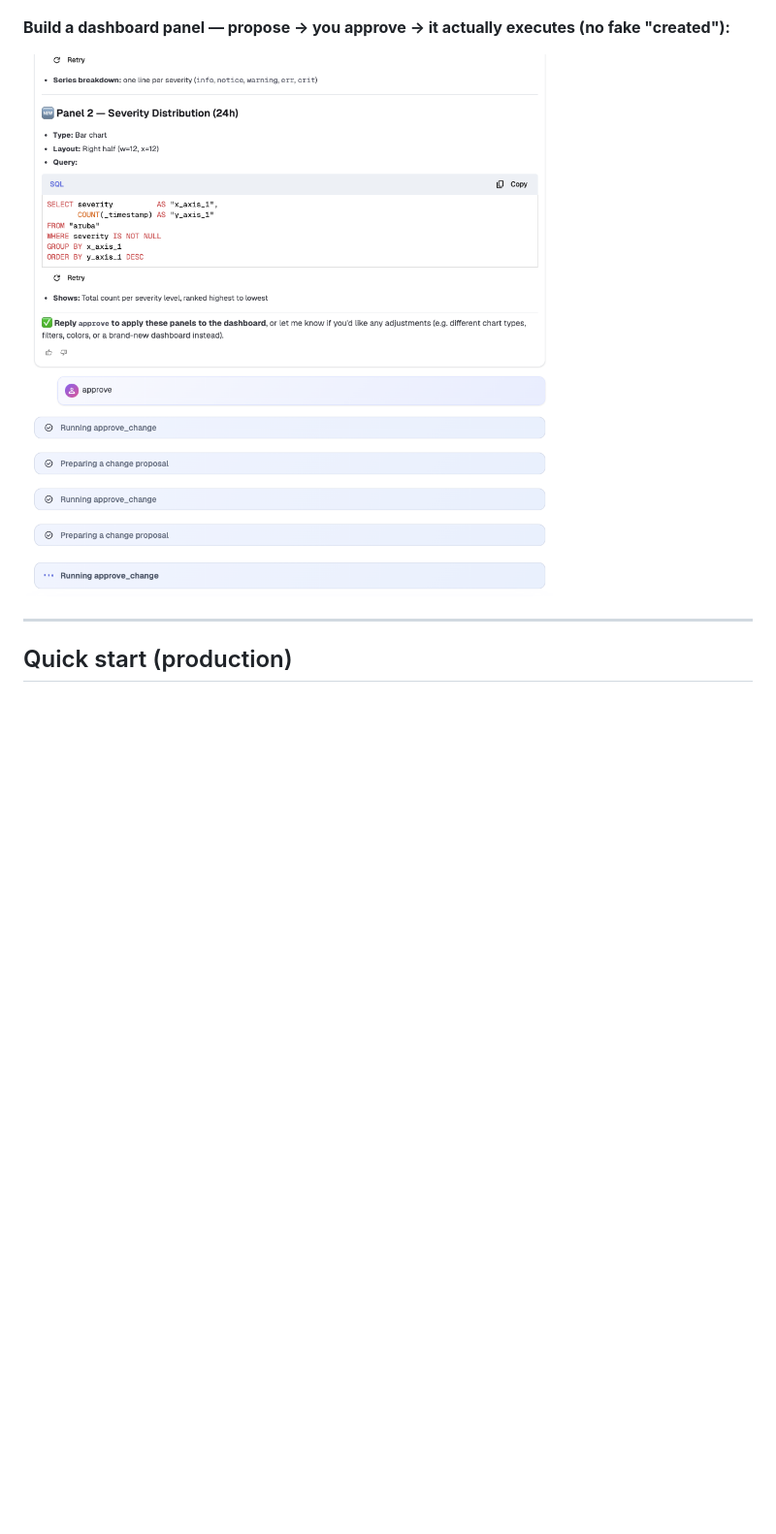
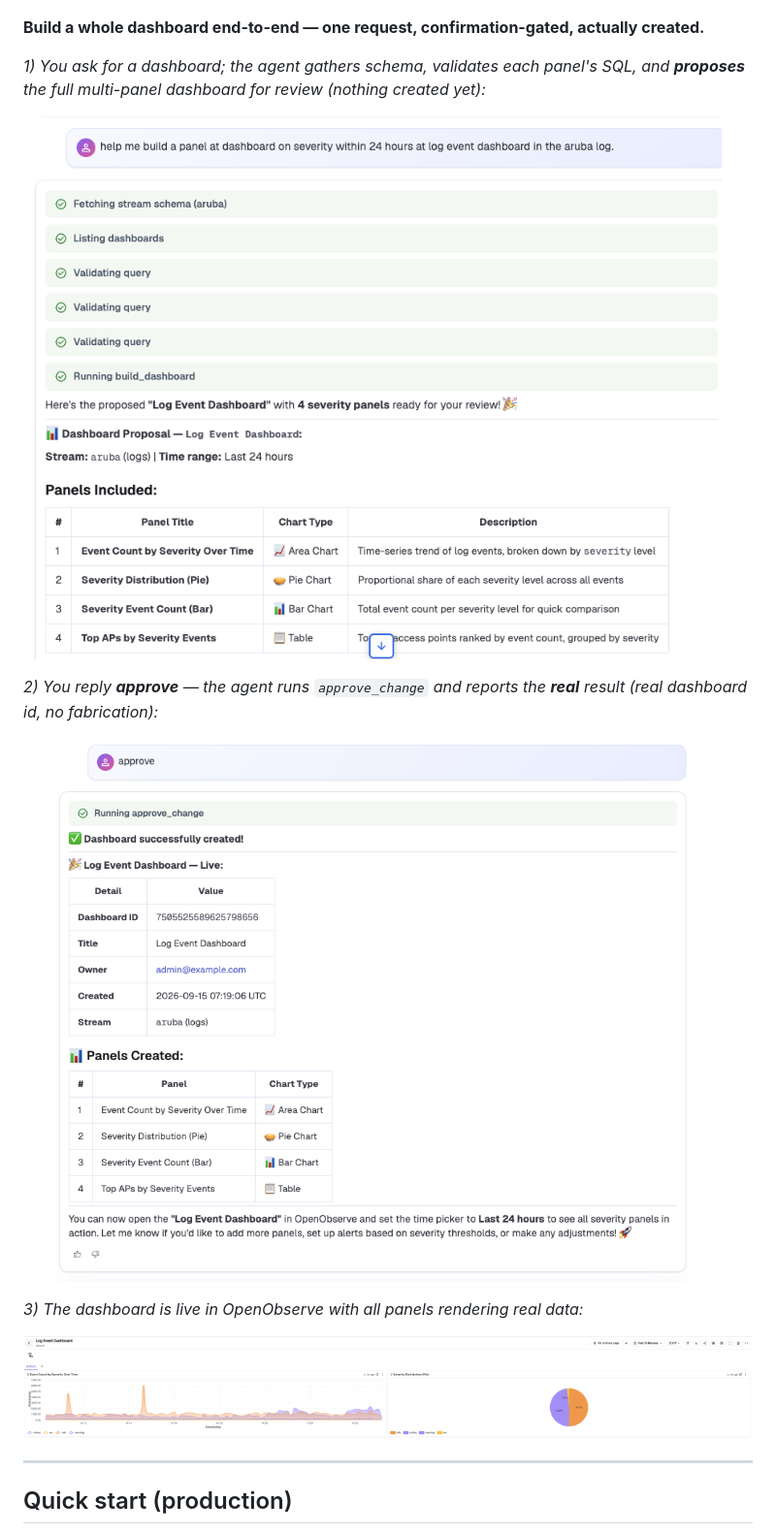
Before and after one commit to mac119/openobserve-sre-agent, a Markdown page: README.md, the part around the change. Shown: that part at 97% size. Rendered like a GitHub page; pictures changed too: docs/screenshots/04-approve-execute.png (deleted), docs/screenshots/05-dashboard-propose.png (added), docs/screenshots/06-dashboard-approved.png (added); blank space fills up the shorter version.

Commit message:
docs: showcase end-to-end dashboard creation in README (propose -> approve -> rendered)

```diff
--- a/README.md
+++ b/README.md
@@ -84,9 +84,19 @@ Everything below runs inside the **native OpenObserve AI Assistant chat box**, a
 
 ![Chart / visualization SQL](docs/screenshots/03-chart-sql.png)
 
-**Build a dashboard panel — propose → you approve → it actually executes (no fake "created"):**
+**Build a whole dashboard end-to-end — one request, confirmation-gated, actually created.**
 
-![Approve and execute a change](docs/screenshots/04-approve-execute.png)
+_1) You ask for a dashboard; the agent gathers schema, validates each panel's SQL, and **proposes** the full multi-panel dashboard for review (nothing created yet):_
+
+![Dashboard proposal](docs/screenshots/05-dashboard-propose.png)
+
+_2) You reply **approve** — the agent runs `approve_change` and reports the **real** result (real dashboard id, no fabrication):_
+
+![Dashboard approved and created](docs/screenshots/06-dashboard-approved.png)
+
+_3) The dashboard is live in OpenObserve with all panels rendering real data:_
+
+![Dashboard rendered in OpenObserve](docs/screenshots/07-dashboard-rendered.png)
 
 ---
 
```
